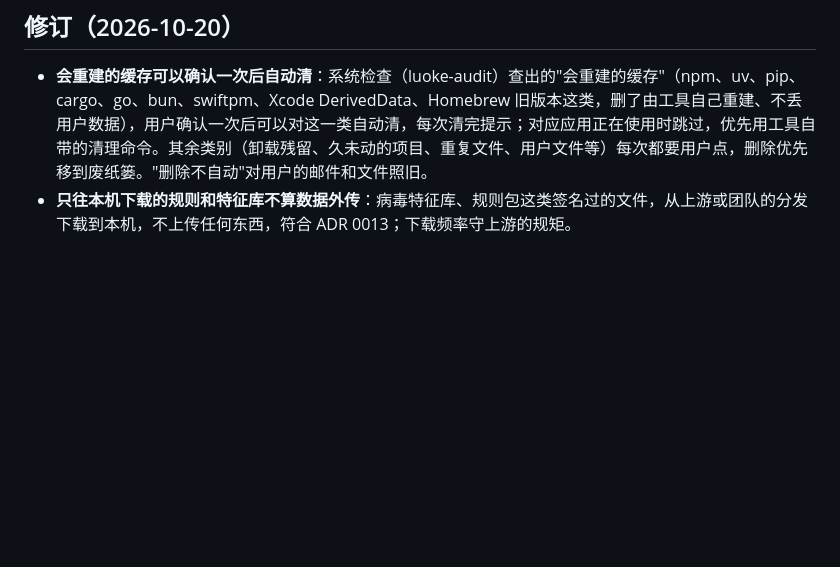
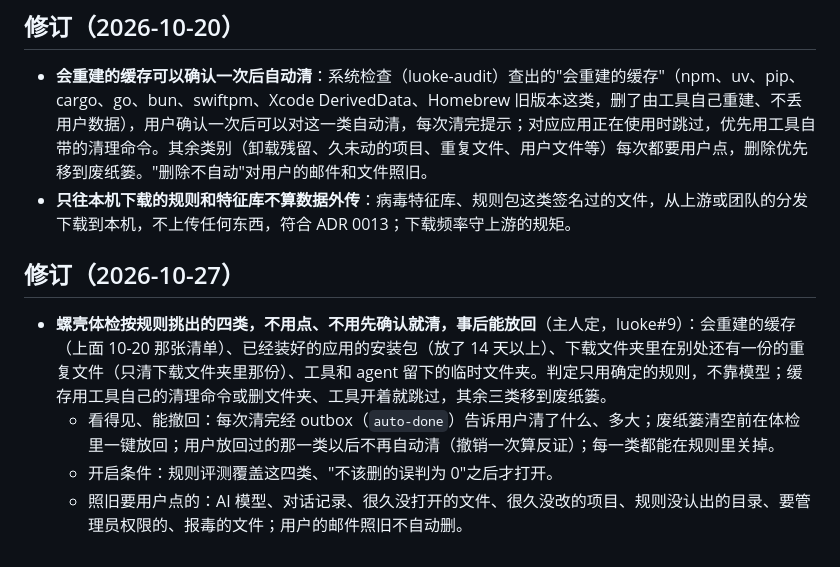
Before and after one commit to Keith-CY/luoke, a Markdown page: docs/adr/0016-acting-for-the-user.md, the part around the change. Drawn GitHub-style; blank space fills up the shorter version.

Commit message:
ADR 0016 amendment: audit's four rule-picked classes cleaned without a click, undoable (owner 10-27, luoke#9)
Co-Authored-By: Claude Opus 5.5 <noreply@anthropic.com>

```diff
--- a/docs/adr/0016-acting-for-the-user.md
+++ b/docs/adr/0016-acting-for-the-user.md
@@ -32,3 +32,10 @@
 
 - **会重建的缓存可以确认一次后自动清**：系统检查（luoke-audit）查出的"会重建的缓存"（npm、uv、pip、cargo、go、bun、swiftpm、Xcode DerivedData、Homebrew 旧版本这类，删了由工具自己重建、不丢用户数据），用户确认一次后可以对这一类自动清，每次清完提示；对应应用正在使用时跳过，优先用工具自带的清理命令。其余类别（卸载残留、久未动的项目、重复文件、用户文件等）每次都要用户点，删除优先移到废纸篓。"删除不自动"对用户的邮件和文件照旧。
 - **只往本机下载的规则和特征库不算数据外传**：病毒特征库、规则包这类签名过的文件，从上游或团队的分发下载到本机，不上传任何东西，符合 ADR 0013；下载频率守上游的规矩。
+
+## 修订（2026-10-27）
+
+- **螺壳体检按规则挑出的四类，不用点、不用先确认就清，事后能放回**（主人定，luoke#9）：会重建的缓存（上面 10-20 那张清单）、已经装好的应用的安装包（放了 14 天以上）、下载文件夹里在别处还有一份的重复文件（只清下载文件夹里那份）、工具和 agent 留下的临时文件夹。判定只用确定的规则，不靠模型；缓存用工具自己的清理命令或删文件夹、工具开着就跳过，其余三类移到废纸篓。
+  - 看得见、能撤回：每次清完经 outbox（`auto-done`）告诉用户清了什么、多大；废纸篓清空前在体检里一键放回；用户放回过的那一类以后不再自动清（撤销一次算反证）；每一类都能在规则里关掉。
+  - 开启条件：规则评测覆盖这四类、"不该删的误判为 0"之后才打开。
+  - 照旧要用户点的：AI 模型、对话记录、很久没打开的文件、很久没改的项目、规则没认出的目录、要管理员权限的、报毒的文件；用户的邮件照旧不自动删。
```
